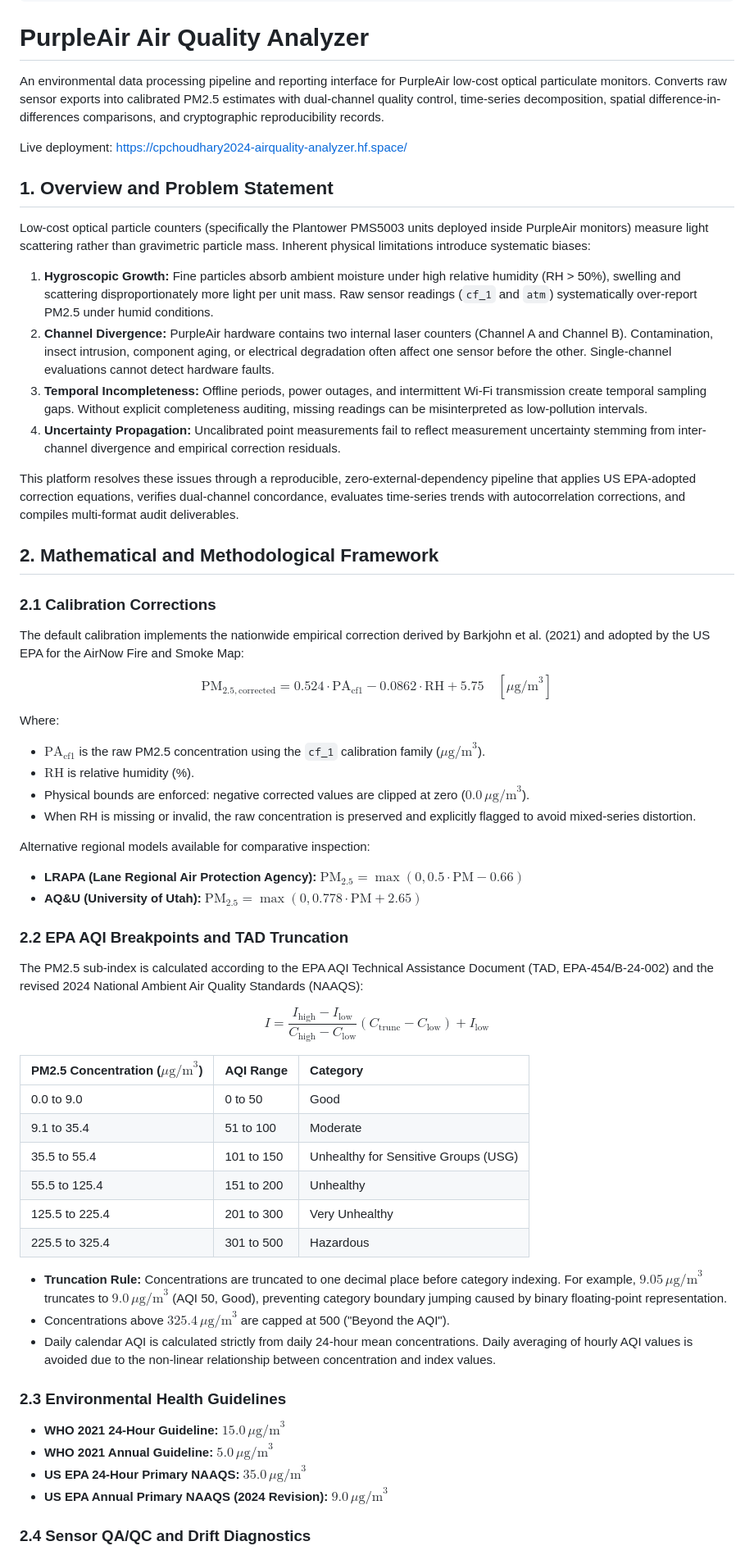
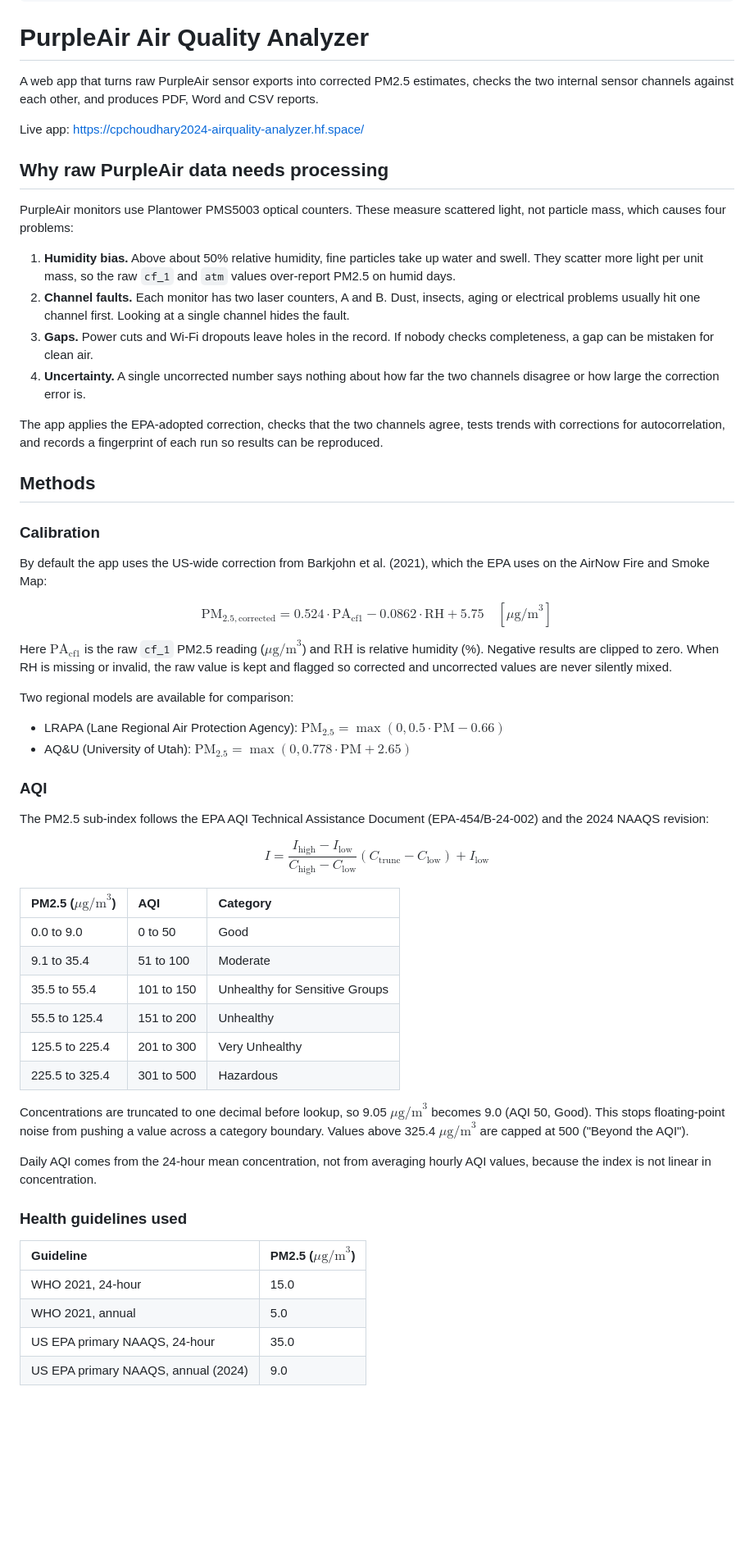
Before and after one commit to cpchoudhary2024/airproject, a Markdown page: README.md, the part around one of its changes. Shown at 82% size. Drawn GitHub-style; blank space fills up the shorter version.

```diff
--- a/README.md
+++ b/README.md
@@ -17,64 +17,61 @@ tags:
 
 # PurpleAir Air Quality Analyzer
 
-An environmental data processing pipeline and reporting interface for PurpleAir low-cost optical particulate monitors. Converts raw sensor exports into calibrated PM2.5 estimates with dual-channel quality control, time-series decomposition, spatial difference-in-differences comparisons, and cryptographic reproducibility records.
+A web app that turns raw PurpleAir sensor exports into corrected PM2.5 estimates, checks the two internal sensor channels against each other, and produces PDF, Word and CSV reports.
 
-Live deployment: https://cpchoudhary2024-airquality-analyzer.hf.space/
+Live app: https://cpchoudhary2024-airquality-analyzer.hf.space/
 
-## 1. Overview and Problem Statement
+## Why raw PurpleAir data needs processing
 
-Low-cost optical particle counters (specifically the Plantower PMS5003 units deployed inside PurpleAir monitors) measure light scattering rather than gravimetric particle mass. Inherent physical limitations introduce systematic biases:
+PurpleAir monitors use Plantower PMS5003 optical counters. These measure scattered light, not particle mass, which causes four problems:
 
-1. **Hygroscopic Growth:** Fine particles absorb ambient moisture under high relative humidity (RH > 50%), swelling and scattering disproportionately more light per unit mass. Raw sensor readings (`cf_1` and `atm`) systematically over-report PM2.5 under humid conditions.
-2. **Channel Divergence:** PurpleAir hardware contains two internal laser counters (Channel A and Channel B). Contamination, insect intrusion, component aging, or electrical degradation often affect one sensor before the other. Single-channel evaluations cannot detect hardware faults.
-3. **Temporal Incompleteness:** Offline periods, power outages, and intermittent Wi-Fi transmission create temporal sampling gaps. Without explicit completeness auditing, missing readings can be misinterpreted as low-pollution intervals.
-4. **Uncertainty Propagation:** Uncalibrated point measurements fail to reflect measurement uncertainty stemming from inter-channel divergence and empirical correction residuals.
+1. **Humidity bias.** Above about 50% relative humidity, fine particles take up water and swell. They scatter more light per unit mass, so the raw `cf_1` and `atm` values over-report PM2.5 on humid days.
+2. **Channel faults.** Each monitor has two laser counters, A and B. Dust, insects, aging or electrical problems usually hit one channel first. Looking at a single channel hides the fault.
+3. **Gaps.** Power cuts and Wi-Fi dropouts leave holes in the record. If nobody checks completeness, a gap can be mistaken for clean air.
+4. **Uncertainty.** A single uncorrected number says nothing about how far the two channels disagree or how large the correction error is.
 
-This platform resolves these issues through a reproducible, zero-external-dependency pipeline that applies US EPA-adopted correction equations, verifies dual-channel concordance, evaluates time-series trends with autocorrelation corrections, and compiles multi-format audit deliverables.
+The app applies the EPA-adopted correction, checks that the two channels agree, tests trends with corrections for autocorrelation, and records a fingerprint of each run so results can be reproduced.
 
-## 2. Mathematical and Methodological Framework
+## Methods
 
-### 2.1 Calibration Corrections
+### Calibration
 
-The default calibration implements the nationwide empirical correction derived by Barkjohn et al. (2021) and adopted by the US EPA for the AirNow Fire and Smoke Map:
+By default the app uses the US-wide correction from Barkjohn et al. (2021), which the EPA uses on the AirNow Fire and Smoke Map:
 
 $$\text{PM}_{2.5,\text{corrected}} = 0.524 \cdot \text{PA}_{\text{cf1}} - 0.0862 \cdot \text{RH} + 5.75 \quad [\mu\text{g/m}^3]$$
 
-Where:
-* $\text{PA}_{\text{cf1}}$ is the raw PM2.5 concentration using the `cf_1` calibration family ($\mu\text{g/m}^3$).
-* $\text{RH}$ is relative humidity (%).
-* Physical bounds are enforced: negative corrected values are clipped at zero ($0.0\,\mu\text{g/m}^3$).
-* When RH is missing or invalid, the raw concentration is preserved and explicitly flagged to avoid mixed-series distortion.
+Here $\text{PA}_{\text{cf1}}$ is the raw `cf_1` PM2.5 reading ($\mu\text{g/m}^3$) and $\text{RH}$ is relative humidity (%). Negative results are clipped to zero. When RH is missing or invalid, the raw value is kept and flagged so corrected and uncorrected values are never silently mixed.
 
-Alternative regional models available for comparative inspection:
-* **LRAPA (Lane Regional Air Protection Agency):** $\text{PM}_{2.5} = \max(0, 0.5 \cdot \text{PM} - 0.66)$
-* **AQ&U (University of Utah):** $\text{PM}_{2.5} = \max(0, 0.778 \cdot \text{PM} + 2.65)$
+Two regional models are available for comparison:
 
-### 2.2 EPA AQI Breakpoints and TAD Truncation
+* LRAPA (Lane Regional Air Protection Agency): $\text{PM}_{2.5} = \max(0, 0.5 \cdot \text{PM} - 0.66)$
+* AQ&U (University of Utah): $\text{PM}_{2.5} = \max(0, 0.778 \cdot \text{PM} + 2.65)$
 
-The PM2.5 sub-index is calculated according to the EPA AQI Technical Assistance Document (TAD, EPA-454/B-24-002) and the revised 2024 National Ambient Air Quality Standards (NAAQS):
+### AQI
+
+The PM2.5 sub-index follows the EPA AQI Technical Assistance Document (EPA-454/B-24-002) and the 2024 NAAQS revision:
 
 $$I = \frac{I_{\text{high}} - I_{\text{low}}}{C_{\text{high}} - C_{\text{low}}} (C_{\text{trunc}} - C_{\text{low}}) + I_{\text{low}}$$
 
-| PM2.5 Concentration ($\mu\text{g/m}^3$) | AQI Range | Category |
+| PM2.5 ($\mu\text{g/m}^3$) | AQI | Category |
 | :--- | :--- | :--- |
 | 0.0 to 9.0 | 0 to 50 | Good |
 | 9.1 to 35.4 | 51 to 100 | Moderate |
-| 35.5 to 55.4 | 101 to 150 | Unhealthy for Sensitive Groups (USG) |
+| 35.5 to 55.4 | 101 to 150 | Unhealthy for Sensitive Groups |
 | 55.5 to 125.4 | 151 to 200 | Unhealthy |
 | 125.5 to 225.4 | 201 to 300 | Very Unhealthy |
 | 225.5 to 325.4 | 301 to 500 | Hazardous |
 
-* **Truncation Rule:** Concentrations are truncated to one decimal place before category indexing. For example, $9.05\,\mu\text{g/m}^3$ truncates to $9.0\,\mu\text{g/m}^3$ (AQI 50, Good), preventing category boundary jumping caused by binary floating-point representation.
-* Concentrations above $325.4\,\mu\text{g/m}^3$ are capped at 500 ("Beyond the AQI").
-* Daily calendar AQI is calculated strictly from daily 24-hour mean concentrations. Daily averaging of hourly AQI values is avoided due to the non-linear relationship between concentration and index values.
+Concentrations are truncated to one decimal before lookup, so 9.05 $\mu\text{g/m}^3$ becomes 9.0 (AQI 50, Good). This stops floating-point noise from pushing a value across a category boundary. Values above 325.4 $\mu\text{g/m}^3$ are capped at 500 ("Beyond the AQI").
 
-### 2.3 Environmental Health Guidelines
+Daily AQI comes from the 24-hour mean concentration, not from averaging hourly AQI values, because the index is not linear in concentration.
 
-* **WHO 2021 24-Hour Guideline:** $15.0\,\mu\text{g/m}^3$
-* **WHO 2021 Annual Guideline:** $5.0\,\mu\text{g/m}^3$
-* **US EPA 24-Hour Primary NAAQS:** $35.0\,\mu\text{g/m}^3$
-* **US EPA Annual Primary NAAQS (2024 Revision):** $9.0\,\mu\text{g/m}^3$
+### Health guidelines used
 
-### 2.4 Sensor QA/QC and Drift Diagnostics
+| Guideline | PM2.5 ($\mu\text{g/m}^3$) |
+| :--- | :--- |
+| WHO 2021, 24-hour | 15.0 |
+| WHO 2021, annual | 5.0 |
+| US EPA primary NAAQS, 24-hour | 35.0 |
+| US EPA primary NAAQS, annual (2024) | 9.0 |
 
```
Also changed, not shown: other parts of README.md (+62 -95 lines).
